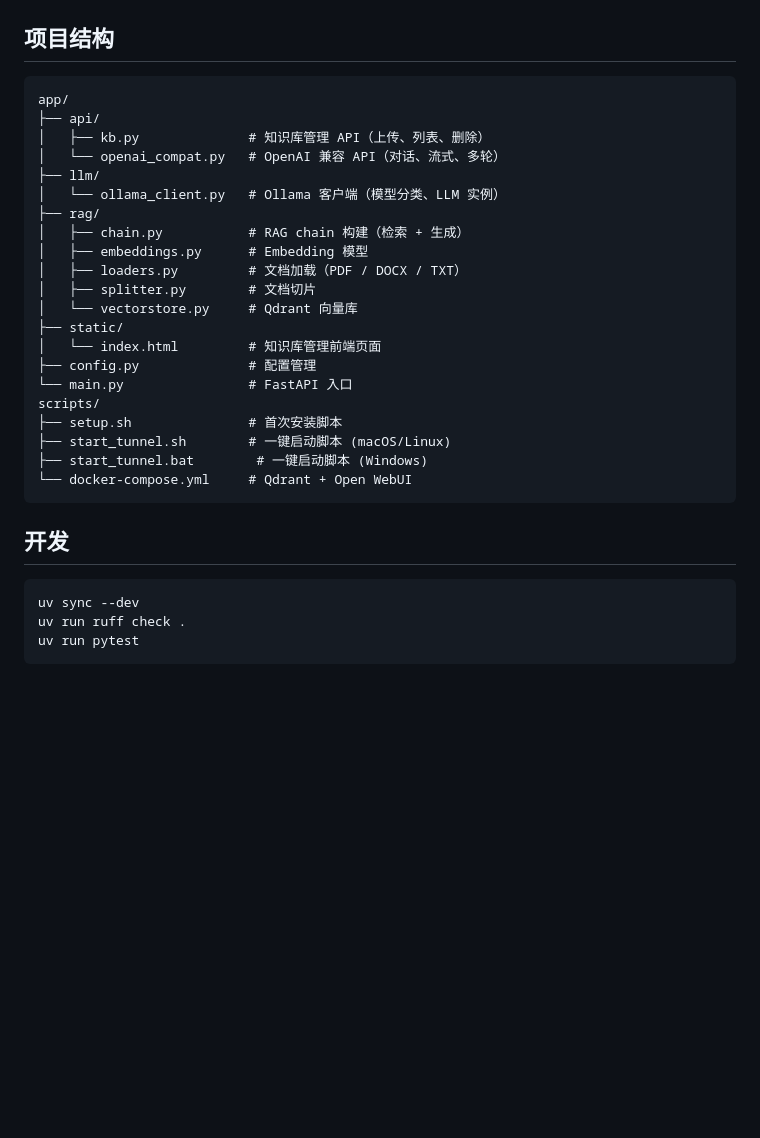
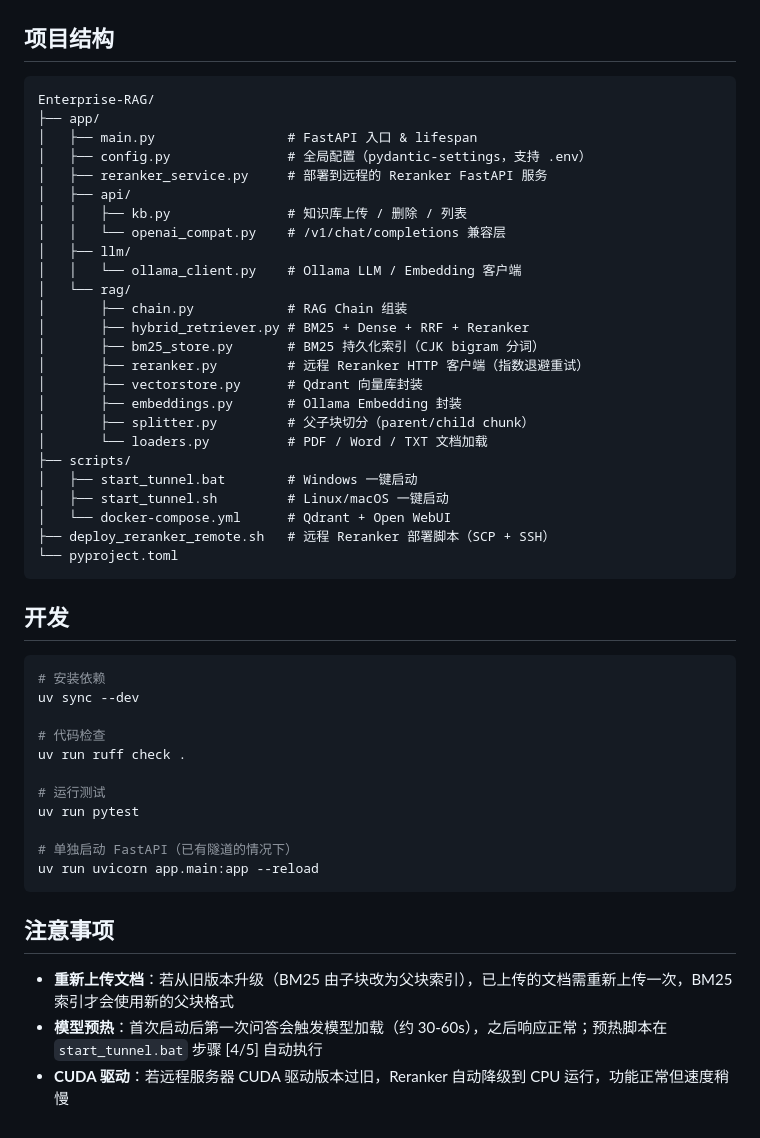
Before and after one commit to luck67-svg/Enterprise-RAG, a Markdown page: README.md, the part around one of its changes. Drawn GitHub-style; blank space fills up the shorter version.

````diff
--- a/README.md
+++ b/README.md
@@ -125,33 +158,51 @@ RETRIEVAL_TOP_K=5
 ## 项目结构
 
 ```
-app/
-├── api/
-│   ├── kb.py              # 知识库管理 API（上传、列表、删除）
-│   └── openai_compat.py   # OpenAI 兼容 API（对话、流式、多轮）
-├── llm/
-│   └── ollama_client.py   # Ollama 客户端（模型分类、LLM 实例）
-├── rag/
-│   ├── chain.py           # RAG chain 构建（检索 + 生成）
-│   ├── embeddings.py      # Embedding 模型
-│   ├── loaders.py         # 文档加载（PDF / DOCX / TXT）
-│   ├── splitter.py        # 文档切片
-│   └── vectorstore.py     # Qdrant 向量库
-├── static/
-│   └── index.html         # 知识库管理前端页面
-├── config.py              # 配置管理
-└── main.py                # FastAPI 入口
-scripts/
-├── setup.sh               # 首次安装脚本
-├── start_tunnel.sh        # 一键启动脚本 (macOS/Linux)
-├── start_tunnel.bat        # 一键启动脚本 (Windows)
-└── docker-compose.yml     # Qdrant + Open WebUI
+Enterprise-RAG/
+├── app/
+│   ├── main.py                 # FastAPI 入口 & lifespan
+│   ├── config.py               # 全局配置（pydantic-settings，支持 .env）
+│   ├── reranker_service.py     # 部署到远程的 Reranker FastAPI 服务
+│   ├── api/
+│   │   ├── kb.py               # 知识库上传 / 删除 / 列表
+│   │   └── openai_compat.py    # /v1/chat/completions 兼容层
+│   ├── llm/
+│   │   └── ollama_client.py    # Ollama LLM / Embedding 客户端
+│   └── rag/
+│       ├── chain.py            # RAG Chain 组装
+│       ├── hybrid_retriever.py # BM25 + Dense + RRF + Reranker
+│       ├── bm25_store.py       # BM25 持久化索引（CJK bigram 分词）
+│       ├── reranker.py         # 远程 Reranker HTTP 客户端（指数退避重试）
+│       ├── vectorstore.py      # Qdrant 向量库封装
+│       ├── embeddings.py       # Ollama Embedding 封装
+│       ├── splitter.py         # 父子块切分（parent/child chunk）
+│       └── loaders.py          # PDF / Word / TXT 文档加载
+├── scripts/
+│   ├── start_tunnel.bat        # Windows 一键启动
+│   ├── start_tunnel.sh         # Linux/macOS 一键启动
+│   └── docker-compose.yml      # Qdrant + Open WebUI
+├── deploy_reranker_remote.sh   # 远程 Reranker 部署脚本（SCP + SSH）
+└── pyproject.toml
 ```
 
 ## 开发
 
 ```bash
+# 安装依赖
 uv sync --dev
+
+# 代码检查
 uv run ruff check .
+
+# 运行测试
 uv run pytest
+
+# 单独启动 FastAPI（已有隧道的情况下）
+uv run uvicorn app.main:app --reload
 ```
+
+## 注意事项
+
+- **重新上传文档**：若从旧版本升级（BM25 由子块改为父块索引），已上传的文档需重新上传一次，BM25 索引才会使用新的父块格式
+- **模型预热**：首次启动后第一次问答会触发模型加载（约 30-60s），之后响应正常；预热脚本在 `start_tunnel.bat` 步骤 [4/5] 自动执行
+- **CUDA 驱动**：若远程服务器 CUDA 驱动版本过旧，Reranker 自动降级到 CPU 运行，功能正常但速度稍慢
````
Also changed, not shown: other parts of README.md (+120 -87 lines).
